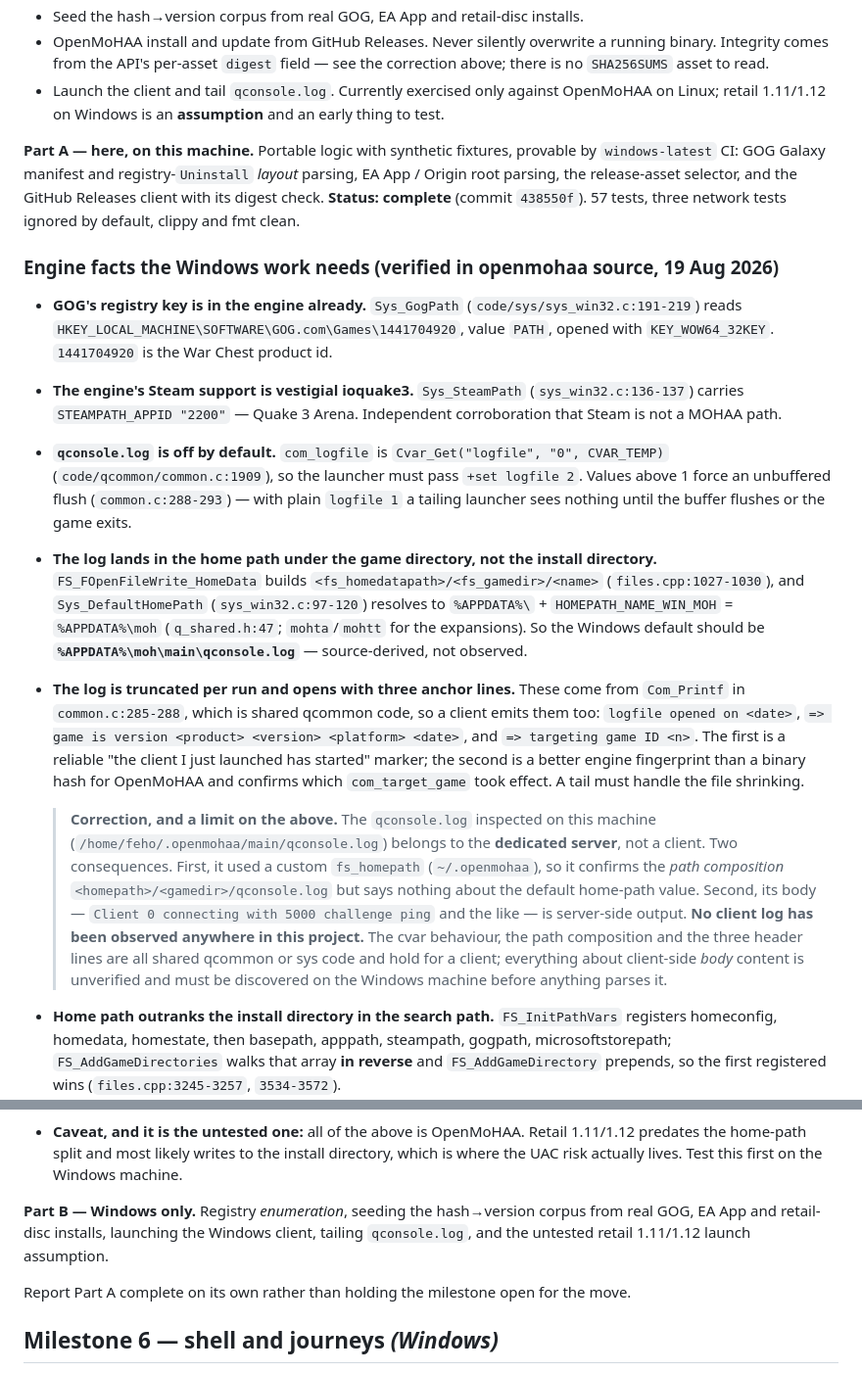
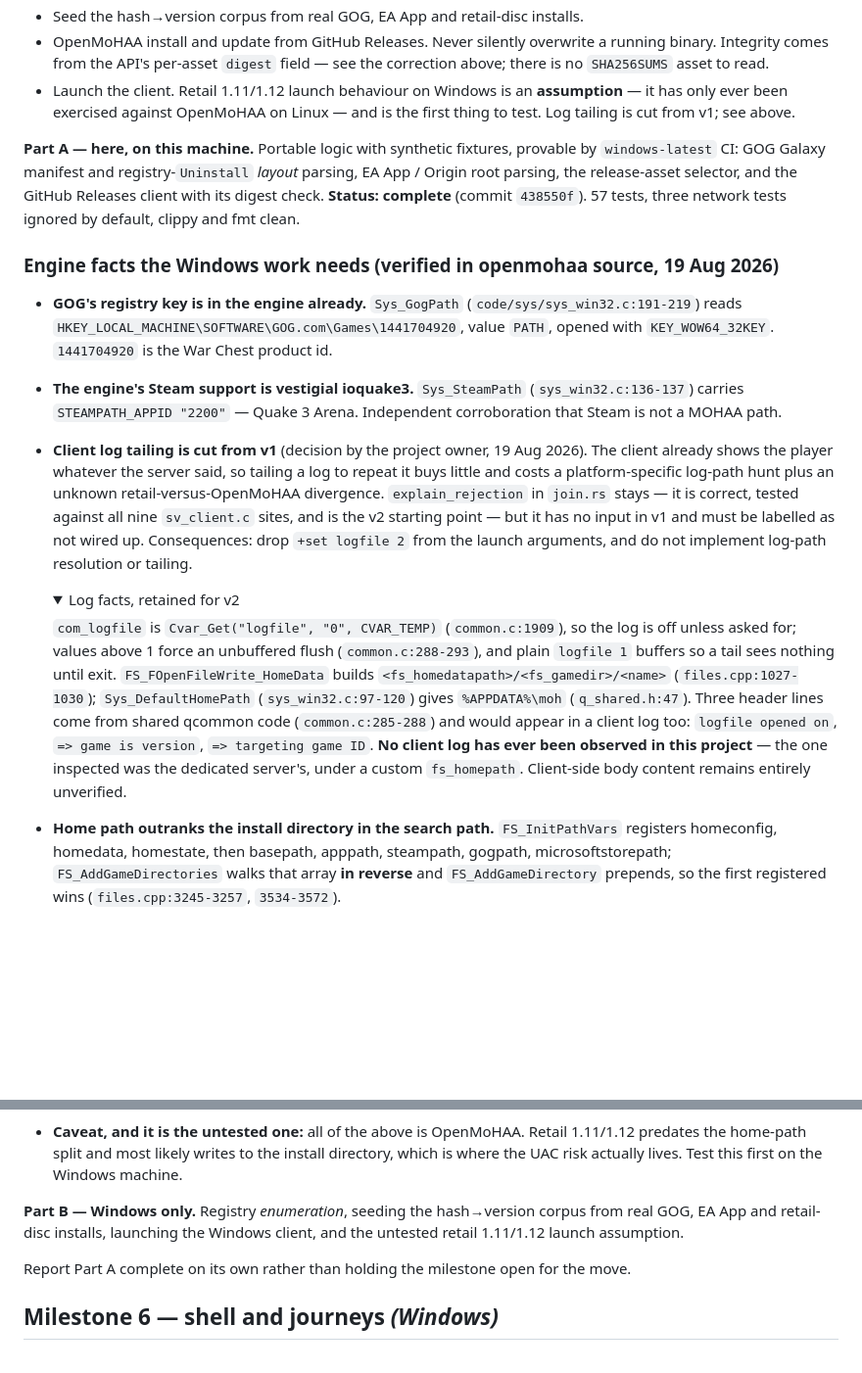
Before and after one commit to Feho/reveille, a Markdown page: docs/plan.md, 2 parts joined by grey strips. Shown at 98% size. Drawn GitHub-style; folded sections open; blank space fills up the shorter version.

Commit message:
Cut client log tailing from v1
The client already shows the player what the server said, so tailing a
log to repeat it buys little and costs a platform-specific log-path hunt
plus an unknown retail-versus-OpenMoHAA divergence. explain_rejection
stays as tested v2 groundwork but has no input in v1.

```diff
--- a/docs/plan.md
+++ b/docs/plan.md
@@ -311,8 +311,9 @@ name mapping, which is portable logic and belongs in the core crate, not the pla
 - OpenMoHAA install and update from GitHub Releases. Never silently overwrite a running binary.
   Integrity comes from the API's per-asset `digest` field — see the correction above; there is no
   `SHA256SUMS` asset to read.
-- Launch the client and tail `qconsole.log`. Currently exercised only against OpenMoHAA on
-  Linux; retail 1.11/1.12 on Windows is an **assumption** and an early thing to test.
+- Launch the client. Retail 1.11/1.12 launch behaviour on Windows is an **assumption** — it has
+  only ever been exercised against OpenMoHAA on Linux — and is the first thing to test. Log
+  tailing is cut from v1; see above.
 
 **Part A — here, on this machine.** Portable logic with synthetic fixtures, provable by
 `windows-latest` CI: GOG Galaxy manifest and registry-`Uninstall` *layout* parsing, EA App /
@@ -328,32 +329,27 @@ clippy and fmt clean.
 - **The engine's Steam support is vestigial ioquake3.** `Sys_SteamPath` (`sys_win32.c:136-137`)
   carries `STEAMPATH_APPID "2200"` — Quake 3 Arena. Independent corroboration that Steam is not a
   MOHAA path.
-- **`qconsole.log` is off by default.** `com_logfile` is `Cvar_Get("logfile", "0", CVAR_TEMP)`
-  (`code/qcommon/common.c:1909`), so the launcher must pass `+set logfile 2`. Values above 1 force
-  an unbuffered flush (`common.c:288-293`) — with plain `logfile 1` a tailing launcher sees
-  nothing until the buffer flushes or the game exits.
-- **The log lands in the home path under the game directory, not the install directory.**
-  `FS_FOpenFileWrite_HomeData` builds `<fs_homedatapath>/<fs_gamedir>/<name>`
-  (`files.cpp:1027-1030`), and `Sys_DefaultHomePath` (`sys_win32.c:97-120`) resolves to
-  `%APPDATA%\` + `HOMEPATH_NAME_WIN_MOH` = `%APPDATA%\moh` (`q_shared.h:47`; `mohta`/`mohtt` for
-  the expansions). So the Windows default should be **`%APPDATA%\moh\main\qconsole.log`** —
-  source-derived, not observed.
-- **The log is truncated per run and opens with three anchor lines.** These come from `Com_Printf`
-  in `common.c:285-288`, which is shared qcommon code, so a client emits them too:
-  `logfile opened on <date>`, `=> game is version <product> <version> <platform> <date>`, and
-  `=> targeting game ID <n>`. The first is a reliable "the client I just launched has started"
-  marker; the second is a better engine fingerprint than a binary hash for OpenMoHAA and confirms
-  which `com_target_game` took effect. A tail must handle the file shrinking.
+- **Client log tailing is cut from v1** (decision by the project owner, 19 Aug 2026). The client
+  already shows the player whatever the server said, so tailing a log to repeat it buys little
+  and costs a platform-specific log-path hunt plus an unknown retail-versus-OpenMoHAA divergence.
+  `explain_rejection` in `join.rs` stays — it is correct, tested against all nine `sv_client.c`
+  sites, and is the v2 starting point — but it has no input in v1 and must be labelled as not
+  wired up. Consequences: drop `+set logfile 2` from the launch arguments, and do not implement
+  log-path resolution or tailing.
 
-  > **Correction, and a limit on the above.** The `qconsole.log` inspected on this machine
-  > (`/home/feho/.openmohaa/main/qconsole.log`) belongs to the **dedicated server**, not a client.
-  > Two consequences. First, it used a custom `fs_homepath` (`~/.openmohaa`), so it confirms the
-  > *path composition* `<homepath>/<gamedir>/qconsole.log` but says nothing about the default
-  > home-path value. Second, its body — `Client 0 connecting with 5000 challenge ping` and the
-  > like — is server-side output. **No client log has been observed anywhere in this project.**
-  > The cvar behaviour, the path composition and the three header lines are all shared qcommon or
-  > sys code and hold for a client; everything about client-side *body* content is unverified and
-  > must be discovered on the Windows machine before anything parses it.
+  <details><summary>Log facts, retained for v2</summary>
+
+  `com_logfile` is `Cvar_Get("logfile", "0", CVAR_TEMP)` (`common.c:1909`), so the log is off
+  unless asked for; values above 1 force an unbuffered flush (`common.c:288-293`), and plain
+  `logfile 1` buffers so a tail sees nothing until exit. `FS_FOpenFileWrite_HomeData` builds
+  `<fs_homedatapath>/<fs_gamedir>/<name>` (`files.cpp:1027-1030`); `Sys_DefaultHomePath`
+  (`sys_win32.c:97-120`) gives `%APPDATA%\moh` (`q_shared.h:47`). Three header lines come from
+  shared qcommon code (`common.c:285-288`) and would appear in a client log too:
+  `logfile opened on`, `=> game is version`, `=> targeting game ID`. **No client log has ever
+  been observed in this project** — the one inspected was the dedicated server's, under a custom
+  `fs_homepath`. Client-side body content remains entirely unverified.
+
+  </details>
 
 - **Home path outranks the install directory in the search path.** `FS_InitPathVars` registers
   homeconfig, homedata, homestate, then basepath, apppath, steampath, gogpath,
@@ -385,8 +381,8 @@ clippy and fmt clean.
   actually lives. Test this first on the Windows machine.
 
 **Part B — Windows only.** Registry *enumeration*, seeding the hash→version corpus from real GOG,
-EA App and retail-disc installs, launching the Windows client, tailing `qconsole.log`, and the
-untested retail 1.11/1.12 launch assumption.
+EA App and retail-disc installs, launching the Windows client, and the untested retail 1.11/1.12 launch
+assumption.
 
 Report Part A complete on its own rather than holding the milestone open for the move.
 
```
